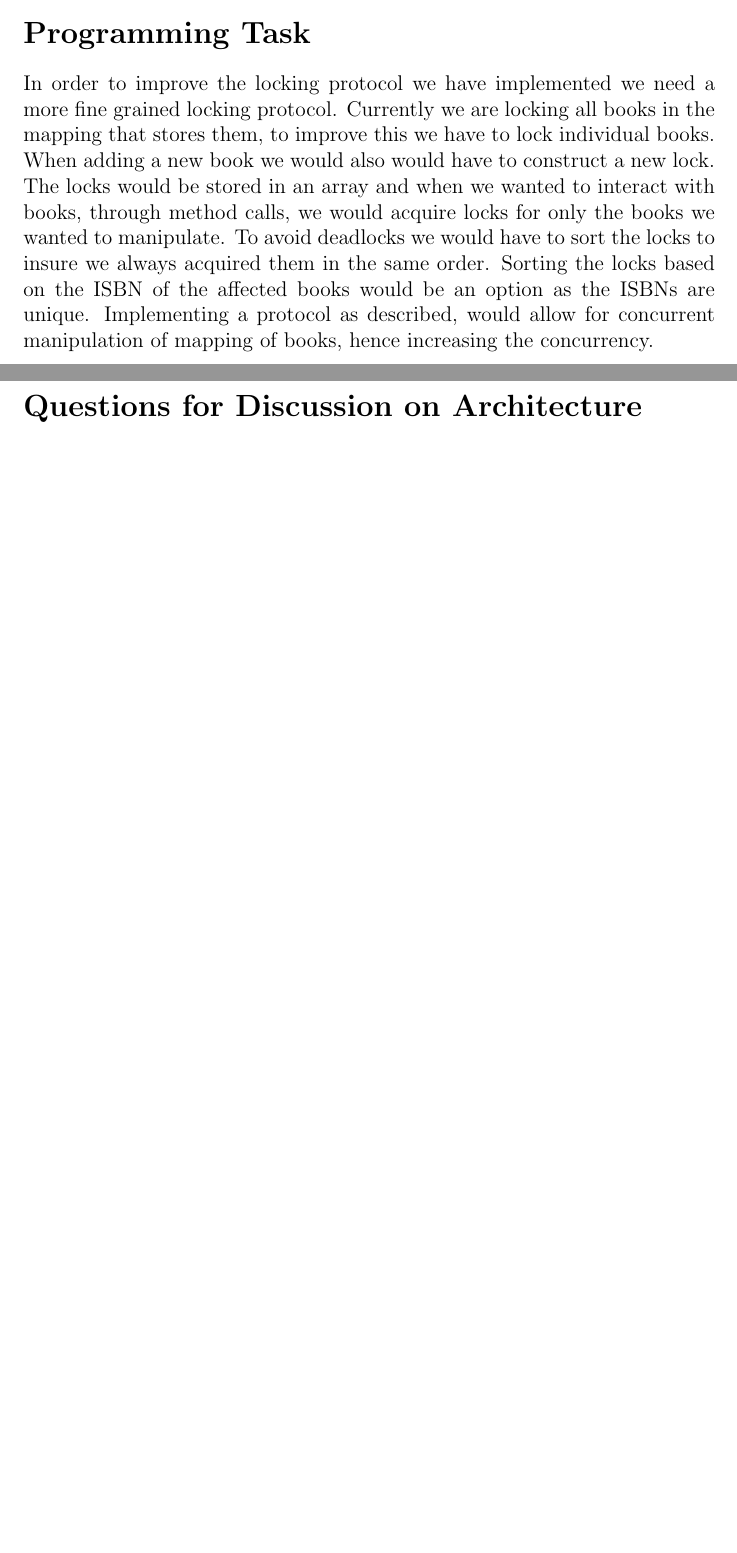
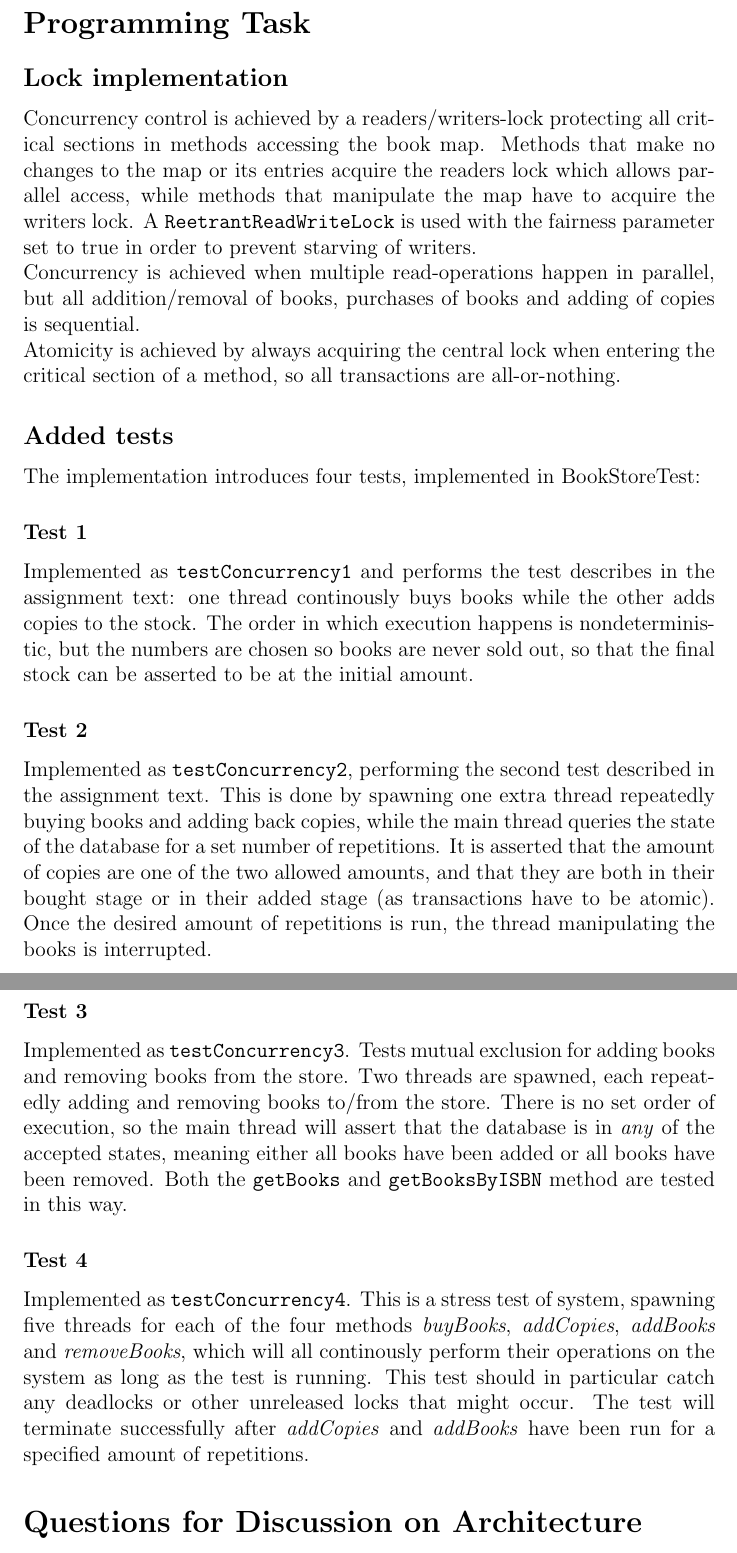
Before and after one commit to Paddy-Xu/pcsd, a LaTeX problem sheet (assignment2/latex/PCSDAssignment2.tex): two parts of pages 4 and 5 of 5 before the commit and two parts of pages 5 and 6 of 7 after it, joined at a grey line, cut so that both start at the same text, the shorter picture padded with empty space. Compiled offline with pdfLaTeX.

Commit message:
Description of locks and tests.

```diff
--- a/assignment2/latex/PCSDAssignment2.tex
+++ b/assignment2/latex/PCSDAssignment2.tex
@@ -132,8 +137,20 @@ WS(T2) \cap RS(T3) &= \{6\} \cap \{2, 3, 5, 7, 8\}\\
 &= \emptyset
 \end{align}
 \section*{Programming Task}
-
-In order to improve the locking protocol we have implemented we need a more fine grained locking protocol. Currently we are locking all books in the mapping that stores them, to improve this we have to lock individual books. When adding a new book we would also would have to construct a new lock. The locks would be stored in an array and when we wanted to interact with books, through method calls, we would acquire locks for only the books we wanted to manipulate. To avoid deadlocks we would have to sort the locks to insure we always acquired them in the same order. Sorting the locks based on the ISBN of the affected books would be an option as the ISBNs are unique. Implementing a protocol as described, would allow for concurrent manipulation of mapping of books, hence increasing the concurrency.
+\subsection*{Lock implementation}
+Concurrency control is achieved by a readers/writers-lock protecting all critical sections in methods accessing the book map. Methods that make no changes to the map or its entries acquire the readers lock which allows parallel access, while methods that manipulate the map have to acquire the writers lock. A \verb|ReetrantReadWriteLock| is used with the fairness parameter set to true in order to prevent starving of writers. \\
+Concurrency is achieved when multiple read-operations happen in parallel, but all addition/removal of books, purchases of books and adding of copies is sequential. \\
+Atomicity is achieved by always acquiring the central lock when entering the critical section of a method, so all transactions are all-or-nothing.
+\subsection*{Added tests}
+The implementation introduces four tests, implemented in BookStoreTest:
+\subsubsection*{Test 1}
+Implemented as \verb|testConcurrency1| and performs the test describes in the assignment text: one thread continously buys books while the other adds copies to the stock. The order in which execution happens is nondeterministic, but the numbers are chosen so books are never sold out, so that the final stock can be asserted to be at the initial amount.
+\subsubsection*{Test 2}
+Implemented as \verb|testConcurrency2|, performing the second test described in the assignment text. This is done by spawning one extra thread repeatedly buying books and adding back copies, while the main thread queries the state of the database for a set number of repetitions. It is asserted that the amount of copies are one of the two allowed amounts, and that they are both in their bought stage or in their added stage (as transactions have to be atomic). Once the desired amount of repetitions is run, the thread manipulating the books is interrupted.
+\subsubsection*{Test 3}
+Implemented as \verb|testConcurrency3|. Tests mutual exclusion for adding books and removing books from the store. Two threads are spawned, each repeatedly adding and removing books to/from the store. There is no set order of execution, so the main thread will assert that the database is in \emph{any} of the accepted states, meaning either all books have been added or all books have been removed. Both the \verb|getBooks| and \verb|getBooksByISBN| method are tested in this way.
+\subsubsection*{Test 4}
+Implemented as \verb|testConcurrency4|. This is a stress test of system, spawning five threads for each of the four methods \emph{buyBooks}, \emph{addCopies}, \emph{addBooks} and \emph{removeBooks}, which will all continously perform their operations on the system as long as the test is running. This test should in particular catch any deadlocks or other unreleased locks that might occur. The test will terminate successfully after \emph{addCopies} and \emph{addBooks} have been run for a specified amount of repetitions.
 \section*{Questions for Discussion on Architecture} % Question 3
 \subsection*{1.} % Question 3.1
 The implemented locking protocol is equivalent to the Strict Conservative two phase locking protocol at a method level. The implemented locking protocol acquire the lock as the first part of the method call and release the lock again when the transaction is either completed or aborted. In the implemented locking protocol, methods that write to the bookMap, will acquire an exclusive lock on on the entire book mapping and methods that only read will acquire a shared lock also on the entire book mapping, and hence atomicity of predicate reads are a non-issue as these would require a finer granularity in the locking protocol.
```
Also changed, not shown: assignment2/latex/PCSDAssignment2.tex (5 more changed lines).
